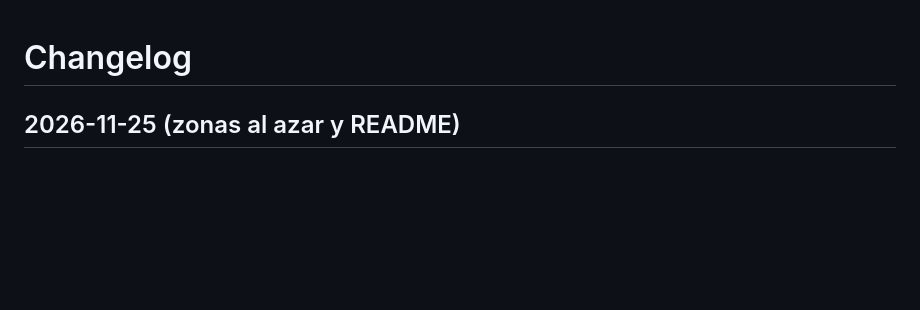
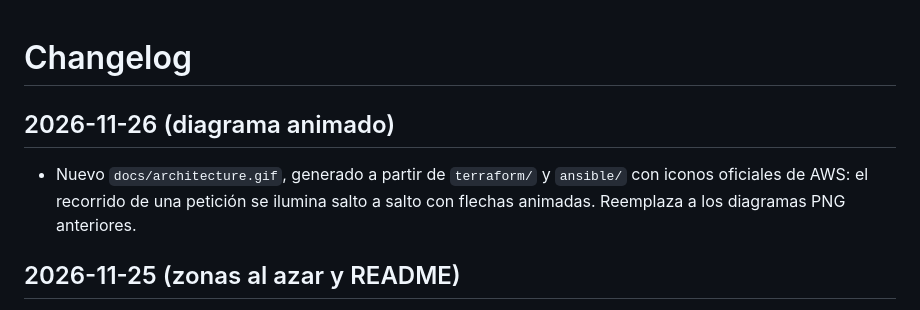
Before and after one commit to ScrambledBits/DevOps06, a Markdown page: CHANGELOG.md, the part around the change. Rendered like a GitHub page; blank space fills up the shorter version.

```diff
--- a/CHANGELOG.md
+++ b/CHANGELOG.md
@@ -1,4 +1,8 @@
 # Changelog
+
+## 2026-11-26 (diagrama animado)
+
+- Nuevo `docs/architecture.gif`, generado a partir de `terraform/` y `ansible/` con iconos oficiales de AWS: el recorrido de una petición se ilumina salto a salto con flechas animadas. Reemplaza a los diagramas PNG anteriores.
 
 ## 2026-11-25 (zonas al azar y README)
 
```
Also changed, not shown: README.md (+1 -1 lines), docs/architecture.gif (added), 2 other files.
